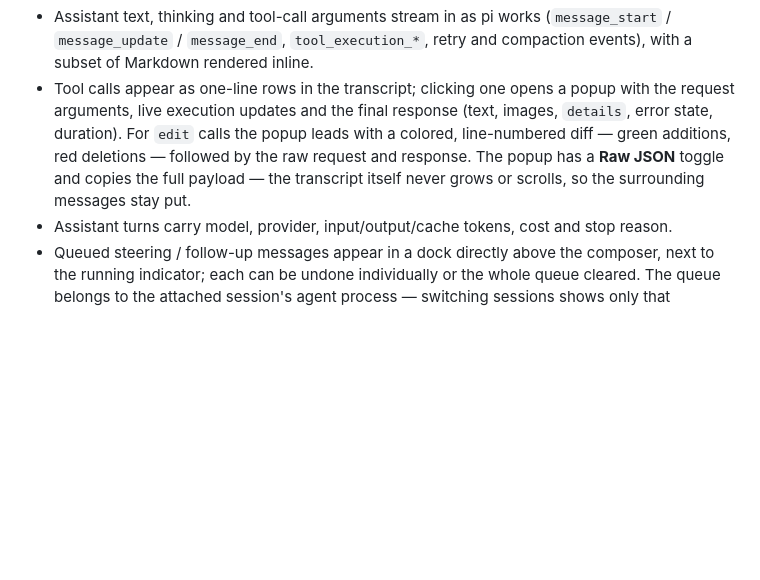
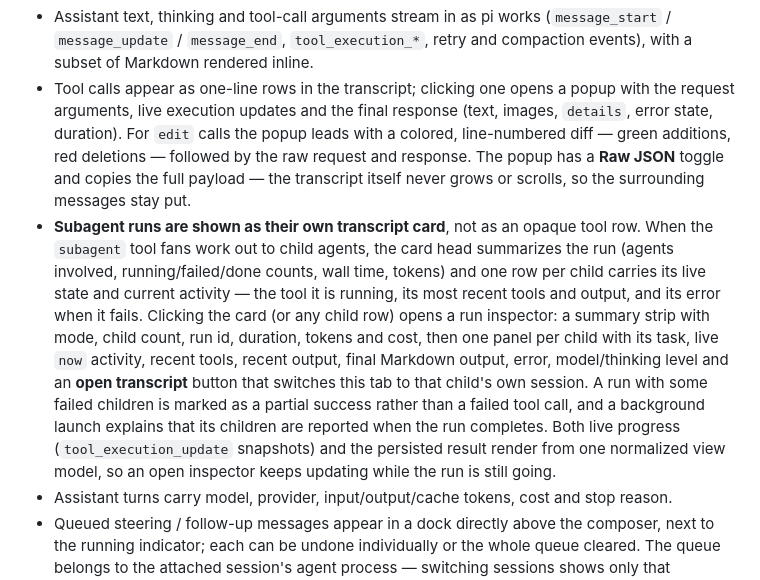
Before and after one commit to garrettlish/pi-web, a Markdown page: README.md, the part around one of its changes. Drawn GitHub-style; blank space fills up the shorter version.

```diff
--- a/README.md
+++ b/README.md
@@ -81,6 +81,18 @@ pi-web --cwd ~/code/my-project
   red deletions — followed by the raw request and response. The popup has a **Raw JSON** toggle and
   copies the full payload — the transcript itself never grows or scrolls, so the surrounding
   messages stay put.
+- **Subagent runs are shown as their own transcript card**, not as an opaque tool row. When the
+  `subagent` tool fans work out to child agents, the card head summarizes the run (agents involved,
+  running/failed/done counts, wall time, tokens) and one row per child carries its live state and
+  current activity — the tool it is running, its most recent tools and output, and its error when
+  it fails. Clicking the card (or any child row) opens a run inspector: a summary strip with mode,
+  child count, run id, duration, tokens and cost, then one panel per child with its task, live
+  `now` activity, recent tools, recent output, final Markdown output, error, model/thinking level
+  and an **open transcript** button that switches this tab to that child's own session. A run with
+  some failed children is marked as a partial success rather than a failed tool call, and a
+  background launch explains that its children are reported when the run completes. Both live
+  progress (`tool_execution_update` snapshots) and the persisted result render from one normalized
+  view model, so an open inspector keeps updating while the run is still going.
 - Assistant turns carry model, provider, input/output/cache tokens, cost and stop reason.
 - Queued steering / follow-up messages appear in a dock directly above the composer, next to the
   running indicator; each can be undone individually or the whole queue cleared. The queue belongs
```
Also changed, not shown: other parts of README.md (+9 -10 lines), docs/pi-web-architecture.png (added), 5 other files.
